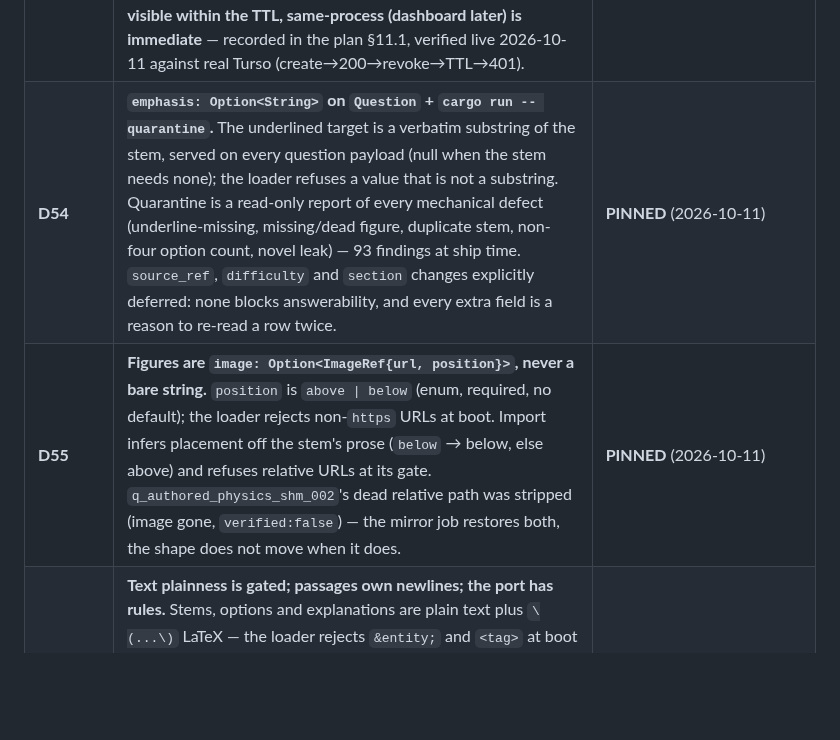
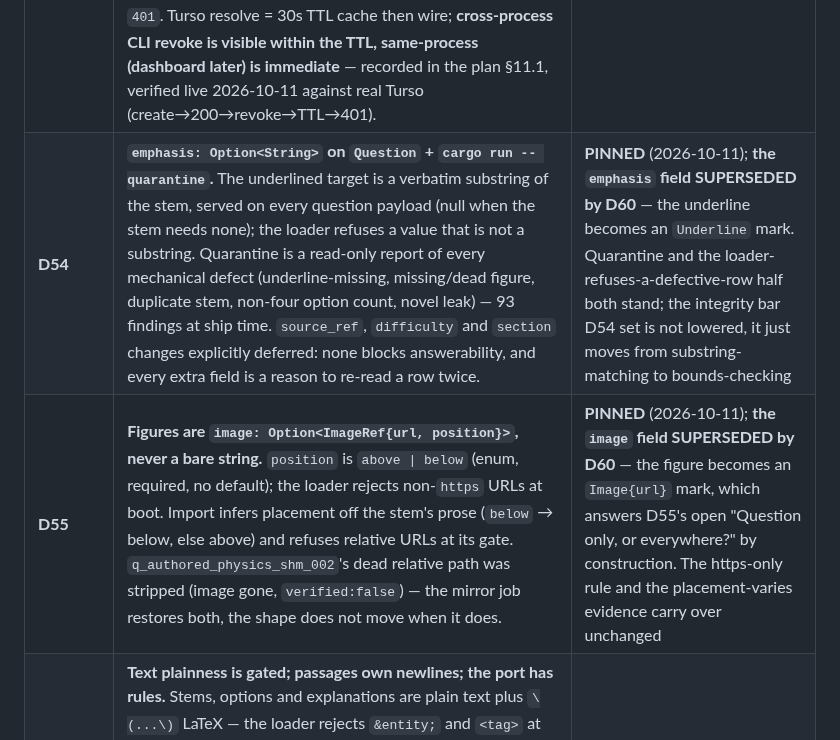
Before and after one commit to shedrackgodstime/utmelab-api, a Markdown page: docs/QUESTION_BANK_DECISIONS.md, the part around one of its changes. GitHub-like rendering; blank space fills up the shorter version.

```diff
--- a/docs/QUESTION_BANK_DECISIONS.md
+++ b/docs/QUESTION_BANK_DECISIONS.md
@@ -894,8 +894,8 @@ the JAMB picker — by data, per D1, not by omission.
 | **D26** | **ONE key type. It works from a server, an app, or `curl` — we never ask.** No `sk_`/`pk_` split. Rate limit is **per-key configuration**, not per key-type. The catalog needs **no key at all**. | **PINNED** (user, 2026-10-10) | The two-type split existed to preserve consumer metering — but a `rate_limit` column already does that, and it cost every consumer a classification decision before their first call. Rejected as a *distinction* defending a *field*. The honest consequence is one documentation line, not a key taxonomy: *"if you embed this key in a client app it can be extracted, and whoever extracts it shares your quota."* |
 | **D27** | **What "security" means here.** Now, because keys exist: keys stored hashed (D24), **per-key rate limiting**, CORS scoped to the docs origin, and the answer never in a default payload. Infrastructure, not app code: DDoS/edge, encryption at rest, TLS. Deferred to billing (D6): per-key quotas, usage metering, IP allowlisting. | **PINNED** (user, 2026-10-10) | D6 puts security last **for features**. These three are not features — they are the minimum for keys to exist at all, and they are cheap. `?include=explanation` is a data-exposure decision as much as a design one. |
 | **D53** | **v1 keys are CLI-issued, account-free, one `api_keys` table, two backends.** No auth, no accounts, no sessions, no web until the v1 API is solid. `ApiKey` carries `account_id` (default `"local"`), `plan` (default `"free"`), `key_prefix`, `expires_at`, `suspended_*` columns, but v1 never branches on them. CLI is the only issuer: `key create/list/revoke/rotate`, plus one-time `key import --from var/api_keys.json` (file -> Turso, dry-run, refuses overwrite, counts every skip). Backend chosen at boot: `KeyBackend::Remote(TursoKeyStore)` via `turso_serverless` when `TURSO_DB_URL`+`TURSO_DB_TOKEN` set; otherwise a **hard error — no file fallback** (a missing Turso config must never fork keys into an invisible local store). `KeyBackend::File` remains only for tests and as the `key import` migration source, never a runtime default. `resolve()` returns live keys only; revoked/expired/suspended/unknown are identical `401`. Turso resolve = 30s TTL cache then wire; **cross-process CLI revoke is visible within the TTL, same-process (dashboard later) is immediate** — recorded in the plan §11.1, verified live 2026-10-11 against real Turso (create→200→revoke→TTL→401). | **PROPOSED** (2026-10-11) | Keys must be testable today with curl + key alone. Account-shaped fields ride along defaulted so Phase 2 (dashboard) is additive, not a migration. One table = file and Turso store the same `StoredKey` shape, so import is column-for-column. |
-| **D54** | **`emphasis: Option<String>` on `Question` + `cargo run -- quarantine`.** The underlined target is a verbatim substring of the stem, served on every question payload (null when the stem needs none); the loader refuses a value that is not a substring. Quarantine is a read-only report of every mechanical defect (underline-missing, missing/dead figure, duplicate stem, non-four option count, novel leak) — 93 findings at ship time. `source_ref`, `difficulty` and `section` changes explicitly deferred: none blocks answerability, and every extra field is a reason to re-read a row twice. | **PINNED** (2026-10-11) | UNDERLINE_PROBLEM.md option 1, by D22 (a field costs the consumer less than markup parsing). Substring over span offsets: reviewable, grep-able, survives reflow. |
-| **D55** | **Figures are `image: Option<ImageRef{url, position}>`, never a bare string.** `position` is `above \| below` (enum, required, no default); the loader rejects non-`https` URLs at boot. Import infers placement off the stem's prose (`below` → below, else above) and refuses relative URLs at its gate. `q_authored_physics_shm_002`'s dead relative path was stripped (image gone, `verified:false`) — the mirror job restores both, the shape does not move when it does. | **PINNED** (2026-10-11) | Two parallel `Option` fields admit placement-without-a-figure; the struct makes it unrepresentable and stays extensible (`alt` later costs nothing). Placement varies in the wild (parent DB: above ×1400, below ×144), so assuming one misrenders one row in eleven. No consumers exist — breaking the wire shape now is free, later is not. |
+| **D54** | **`emphasis: Option<String>` on `Question` + `cargo run -- quarantine`.** The underlined target is a verbatim substring of the stem, served on every question payload (null when the stem needs none); the loader refuses a value that is not a substring. Quarantine is a read-only report of every mechanical defect (underline-missing, missing/dead figure, duplicate stem, non-four option count, novel leak) — 93 findings at ship time. `source_ref`, `difficulty` and `section` changes explicitly deferred: none blocks answerability, and every extra field is a reason to re-read a row twice. | **PINNED** (2026-10-11); **the `emphasis` field SUPERSEDED by D60** — the underline becomes an `Underline` mark. Quarantine and the loader-refuses-a-defective-row half both stand; the integrity bar D54 set is not lowered, it just moves from substring-matching to bounds-checking | UNDERLINE_PROBLEM.md option 1, by D22 (a field costs the consumer less than markup parsing). Substring over span offsets: reviewable, grep-able, survives reflow. |
+| **D55** | **Figures are `image: Option<ImageRef{url, position}>`, never a bare string.** `position` is `above \| below` (enum, required, no default); the loader rejects non-`https` URLs at boot. Import infers placement off the stem's prose (`below` → below, else above) and refuses relative URLs at its gate. `q_authored_physics_shm_002`'s dead relative path was stripped (image gone, `verified:false`) — the mirror job restores both, the shape does not move when it does. | **PINNED** (2026-10-11); **the `image` field SUPERSEDED by D60** — the figure becomes an `Image{url}` mark, which answers D55's open "Question only, or everywhere?" by construction. The https-only rule and the placement-varies evidence carry over unchanged | Two parallel `Option` fields admit placement-without-a-figure; the struct makes it unrepresentable and stays extensible (`alt` later costs nothing). Placement varies in the wild (parent DB: above ×1400, below ×144), so assuming one misrenders one row in eleven. No consumers exist — breaking the wire shape now is free, later is not. |
 | **D56** | **Text plainness is gated; passages own newlines; the port has rules.** Stems, options and explanations are plain text plus `\(...\)` LaTeX — the loader rejects `&entity;` and `<tag>` at boot (the 139-entity scrub must never re-enter, least of all via the 68k-row port). `x < 2` (a `<` followed by a space or digit) is comparison, not markup, and stays legal. Passages alone may carry `\n\n` paragraph breaks — the only field where newlines are legal; stems never. Port rules (parent → bank): `html.unescape` everything, strip tags, map answer label→id, keep 5th options for review to judge, explanations never ported, every refusal counted like D51. | **PINNED** (2026-10-11) | Byte-scan, no regex crate, for two patterns — fail-closed with the filename and id attached. `\n\n` over a block enum by D22: every consumer already renders paragraphs from blank lines. |
 | **D57** | **Passage links are validated; numbered-gap cloze is quarantined; the 78 underline rows are unverified until backfill.** `passage_id` must resolve (dangling links fail boot like dangling subtopics). `cloze_without_passage` lists "gap labelled N" rows with no link — inline-passage rows (Arabic/French) need no link and are excluded by construction. All 78 underline-missing rows set `verified:false` in one pass: the TODO rule, enforced, reversible via git; backfill re-verifies row by row. | **PINNED** (2026-10-11) | Audit found 10 orphan gaps and 78 verified-but-unanswerable rows. The former is a new mechanical kind; the latter is D45's honesty rule applied to D54's field — a verified flag on an unanswerable stem is the same lie as an explanation justifying a wrong answer. |
 | **D58** | **Withheld rows are partitioned aside, never dropped — and import carries them through.** `load` used `retain()`, so the D51 import (which rebuilds from `store.questions()`) silently deleted the unassigned-exam fixture the next rewrite (D21's deliberate `q_unassigned_civic_001` vanished in the 675-row merge). Now: `withheld_questions` lives beside the bank, `write_questions` round-trips it, import seeds from servable + withheld, and the fixture is restored (modernized to `year:2025`, still exam-less). Round-trip test guards it. | **PINNED** (2026-10-11) | Found by auditing withheld counts (5, not 6) against the D21 note. Silent drops are the exact failure D51's counted-refusals rule exists to prevent — the merge step had its own uncounted one. |
```
Also changed, not shown: other parts of docs/QUESTION_BANK_DECISIONS.md (+2 -0 lines), docs/HANDOFF.md (+8 -4 lines), docs/RICH_TEXT_HANDOFF.md (added, +137 -0 lines).
